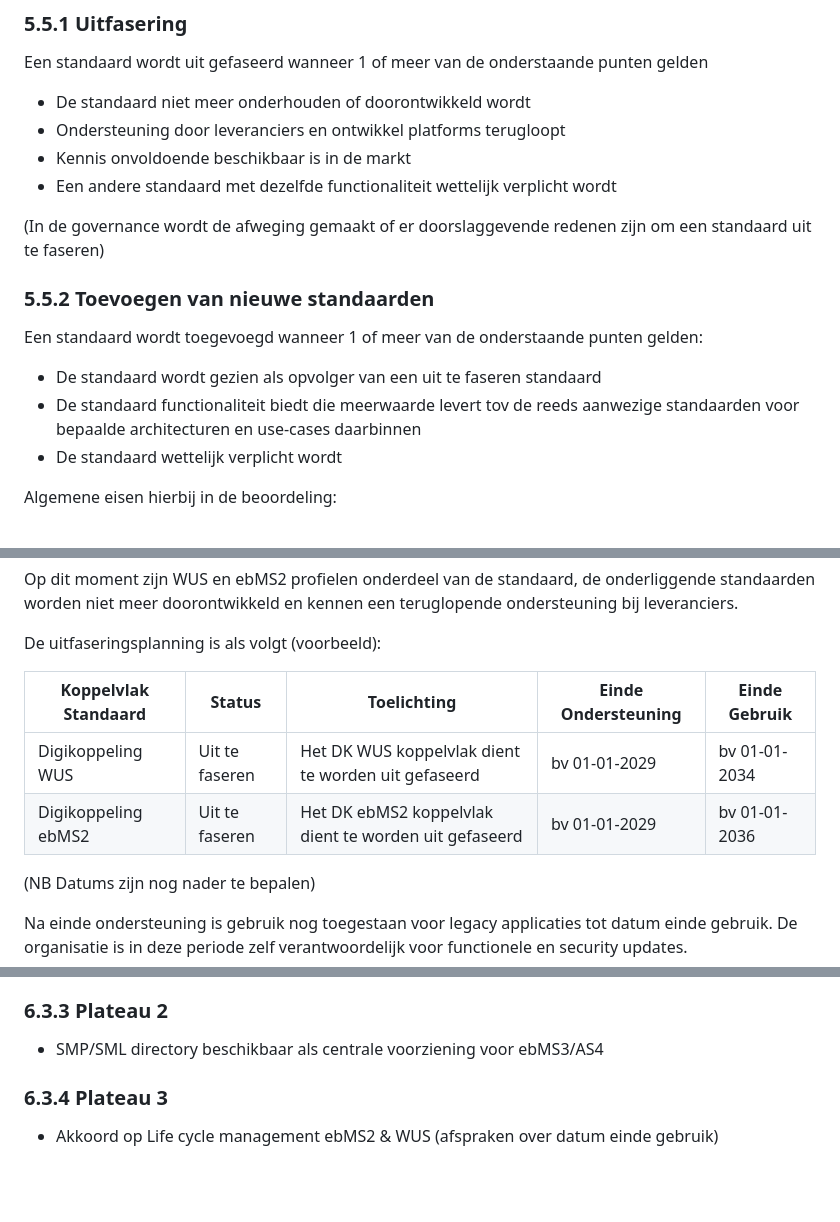
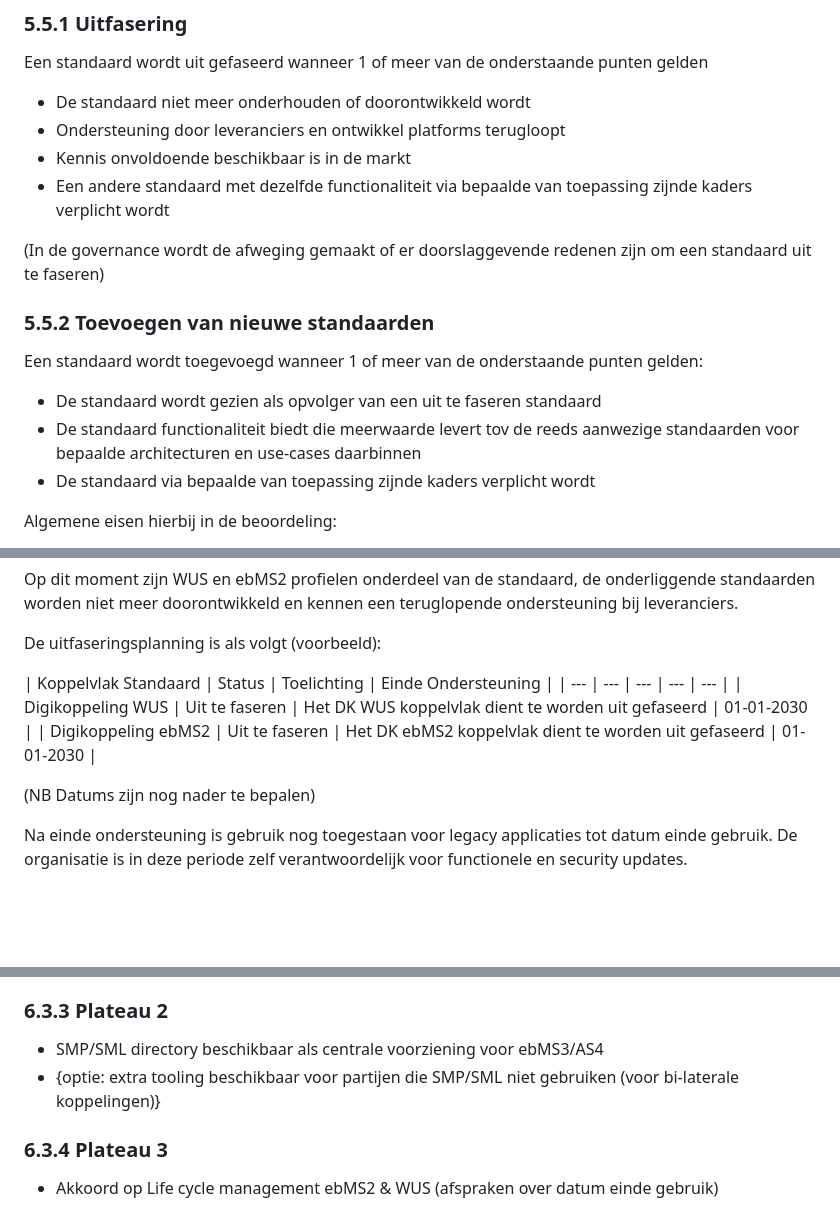
Before and after one commit to Logius-standaarden/Digikoppeling-Toekomstvisie, a Markdown page: Toekomstvisie_Digikoppeling.md, 3 parts joined by grey strips. Rendered like a GitHub page; blank space fills up the shorter version.

```diff
--- a/Toekomstvisie_Digikoppeling.md
+++ b/Toekomstvisie_Digikoppeling.md
@@ -258,7 +273,7 @@ Een standaard wordt uit gefaseerd wanneer 1 of meer van de onderstaande punten g
 -   De standaard niet meer onderhouden of doorontwikkeld wordt
 -   Ondersteuning door leveranciers en ontwikkel platforms terugloopt
 -   Kennis onvoldoende beschikbaar is in de markt
--   Een andere standaard met dezelfde functionaliteit wettelijk verplicht wordt
+-   Een andere standaard met dezelfde functionaliteit via bepaalde van toepassing zijnde kaders verplicht wordt
 
 (In de governance wordt de afweging gemaakt of er doorslaggevende redenen zijn om een standaard uit te faseren)
 
@@ -268,7 +283,7 @@ Een standaard wordt toegevoegd wanneer 1 of meer van de onderstaande punten geld
 
 -   De standaard wordt gezien als opvolger van een uit te faseren standaard
 -   De standaard functionaliteit biedt die meerwaarde levert tov de reeds aanwezige standaarden voor bepaalde architecturen en use-cases daarbinnen
--   De standaard wettelijk verplicht wordt
+-   De standaard via bepaalde van toepassing zijnde kaders verplicht wordt
 
 Algemene eisen hierbij in de beoordeling:
 
@@ -316,10 +331,10 @@ Op dit moment  zijn WUS en ebMS2 profielen onderdeel van de standaard, de onderl
 
 De uitfaseringsplanning is als volgt (voorbeeld):
 
-| Koppelvlak Standaard | Status | Toelichting | Einde Ondersteuning | Einde Gebruik |
+| Koppelvlak Standaard | Status | Toelichting | Einde Ondersteuning |
 | --- | --- | --- | --- | --- |
-| Digikoppeling WUS | Uit te faseren | Het DK WUS koppelvlak dient te worden uit gefaseerd | bv 01-01-2029 | bv 01-01-2034 |
-| Digikoppeling ebMS2 | Uit te faseren | Het DK ebMS2 koppelvlak dient te worden uit gefaseerd | bv 01-01-2029 | bv 01-01-2036 |
+| Digikoppeling WUS | Uit te faseren | Het DK WUS koppelvlak dient te worden uit gefaseerd |  01-01-2030 |
+| Digikoppeling ebMS2 | Uit te faseren | Het DK ebMS2 koppelvlak dient te worden uit gefaseerd |  01-01-2030 |
 
 
 (NB Datums zijn nog nader te bepalen)
@@ -365,6 +380,7 @@ Toelichting:
 ### 6.3.3 Plateau 2
 
 -   SMP/SML directory  beschikbaar als centrale voorziening voor ebMS3/AS4
+-   {optie: extra tooling beschikbaar voor partijen die SMP/SML niet gebruiken (voor bi-laterale koppelingen)}
 
 ### 6.3.4 Plateau 3
 
```
Also changed, not shown: other parts of Toekomstvisie_Digikoppeling.md (+25 -10 lines).
